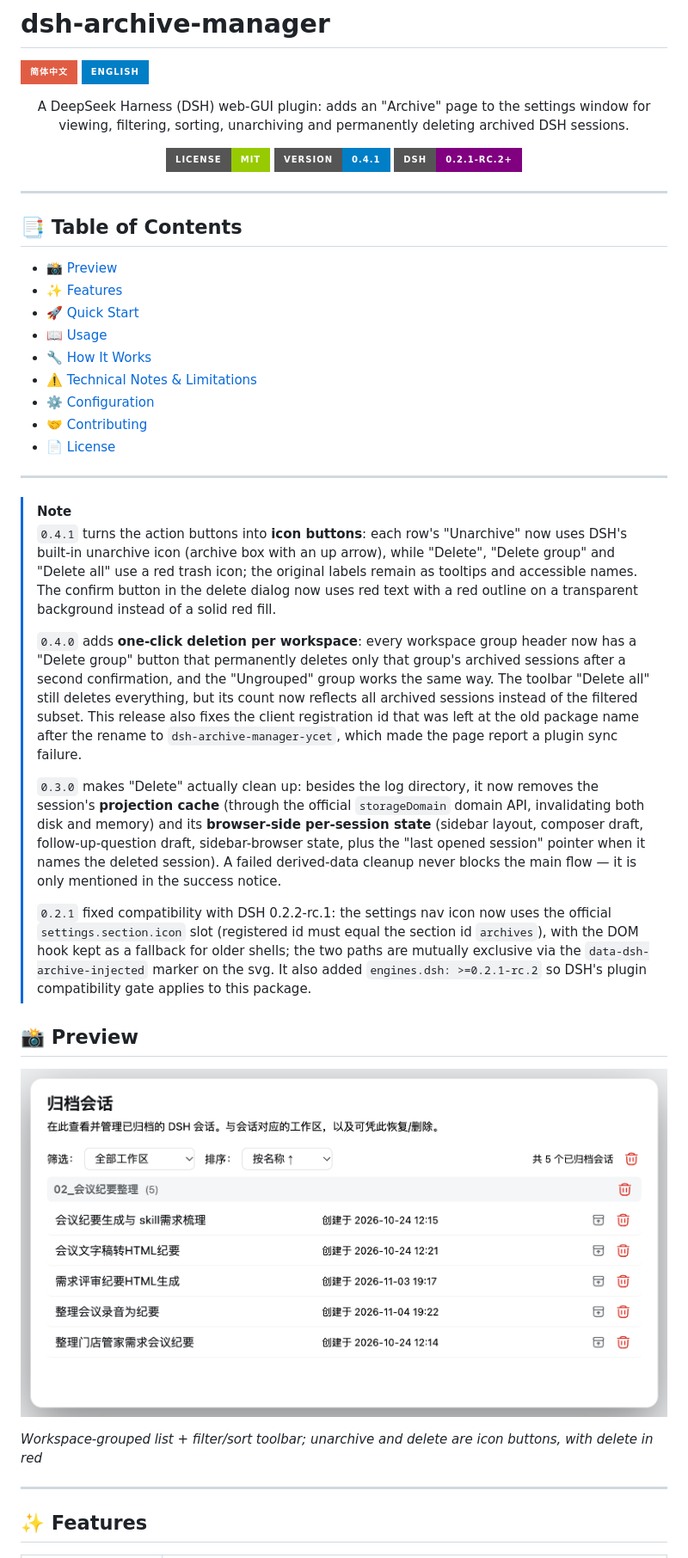
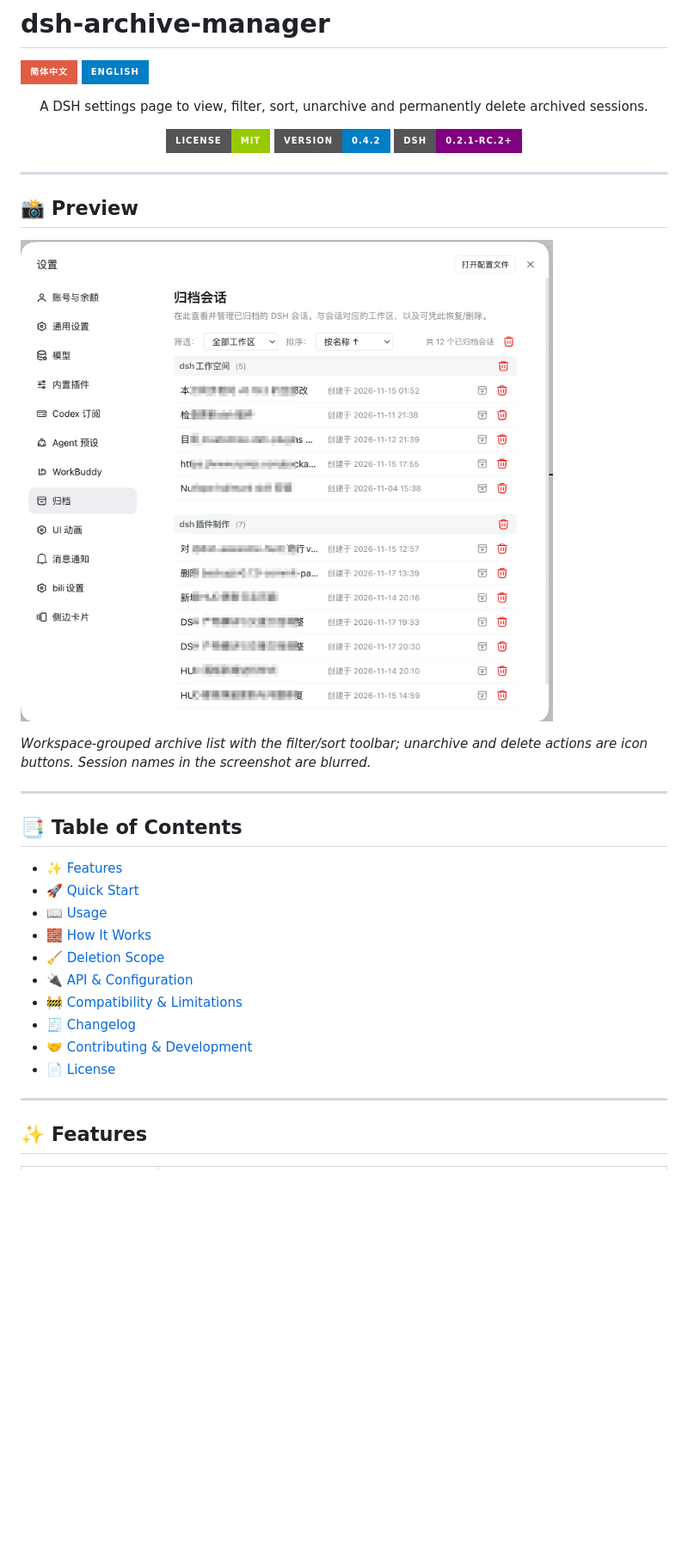
Before and after one commit to Ycet/dsh-archive-manager, a Markdown page: README_en.md, the part around one of its changes. Shown at 86% size. Rendered like a GitHub page; pictures changed too: assets/screenshot/archive-page.png; badges without logos; blank space fills up the shorter version.

```diff
--- a/README_en.md
+++ b/README_en.md
@@ -5,44 +5,36 @@
 
 <div align="center">
 
-A DeepSeek Harness (DSH) web-GUI plugin: adds an "Archive" page to the settings window for viewing, filtering, sorting, unarchiving and permanently deleting archived DSH sessions.
+A DSH settings page to view, filter, sort, unarchive and permanently delete archived sessions.
 
 [![License: MIT](https://img.shields.io/badge/License-MIT-green.svg?style=for-the-badge)](LICENSE)
-[![Version](https://img.shields.io/badge/version-0.4.1-blue.svg?style=for-the-badge)](package.json)
+[![Version](https://img.shields.io/badge/version-0.4.2-blue.svg?style=for-the-badge)](package.json)
 [![DSH](https://img.shields.io/badge/DSH-0.2.1--rc.2%2B-purple.svg?style=for-the-badge)](https://github.com/deepseek-ai/deepseek-harness)
 
 </div>
 
 ---
 
+## 📸 Preview
+
+![Archive page in DSH settings](assets/screenshot/archive-page.png)
+
+*Workspace-grouped archive list with the filter/sort toolbar; unarchive and delete actions are icon buttons. Session names in the screenshot are blurred.*
+
+---
+
 ## 📑 Table of Contents
 
-- [📸 Preview](#-preview)
 - [✨ Features](#-features)
 - [🚀 Quick Start](#-quick-start)
 - [📖 Usage](#-usage)
-- [🔧 How It Works](#-how-it-works)
-- [⚠️ Technical Notes & Limitations](#️-technical-notes--limitations)
-- [⚙️ Configuration](#️-configuration)
-- [🤝 Contributing](#-contributing)
+- [🧱 How It Works](#-how-it-works)
+- [🧹 Deletion Scope](#-deletion-scope)
+- [🔌 API & Configuration](#-api--configuration)
+- [🚧 Compatibility & Limitations](#-compatibility--limitations)
+- [🧾 Changelog](#-changelog)
+- [🤝 Contributing & Development](#-contributing--development)
 - [📄 License](#-license)
-
----
-
-> [!NOTE]
-> `0.4.1` turns the action buttons into **icon buttons**: each row's "Unarchive" now uses DSH's built-in unarchive icon (archive box with an up arrow), while "Delete", "Delete group" and "Delete all" use a red trash icon; the original labels remain as tooltips and accessible names. The confirm button in the delete dialog now uses red text with a red outline on a transparent background instead of a solid red fill.
->
-> `0.4.0` adds **one-click deletion per workspace**: every workspace group header now has a "Delete group" button that permanently deletes only that group's archived sessions after a second confirmation, and the "Ungrouped" group works the same way. The toolbar "Delete all" still deletes everything, but its count now reflects all archived sessions instead of the filtered subset. This release also fixes the client registration id that was left at the old package name after the rename to `dsh-archive-manager-ycet`, which made the page report a plugin sync failure.
->
-> `0.3.0` makes "Delete" actually clean up: besides the log directory, it now removes the session's **projection cache** (through the official `storageDomain` domain API, invalidating both disk and memory) and its **browser-side per-session state** (sidebar layout, composer draft, follow-up-question draft, sidebar-browser state, plus the "last opened session" pointer when it names the deleted session). A failed derived-data cleanup never blocks the main flow — it is only mentioned in the success notice.
->
-> `0.2.1` fixed compatibility with DSH 0.2.2-rc.1: the settings nav icon now uses the official `settings.section.icon` slot (registered id must equal the section id `archives`), with the DOM hook kept as a fallback for older shells; the two paths are mutually exclusive via the `data-dsh-archive-injected` marker on the svg. It also added `engines.dsh: >=0.2.1-rc.2` so DSH's plugin compatibility gate applies to this package.
-
-## 📸 Preview
-
-![Archive page preview](assets/screenshot/archive-page.png)
-
-*Workspace-grouped list + filter/sort toolbar; unarchive and delete are icon buttons, with delete in red*
 
 ---
 
```
Also changed, not shown: other parts of README_en.md (+213 -111 lines), README.md (+223 -129 lines), 3 other files.
